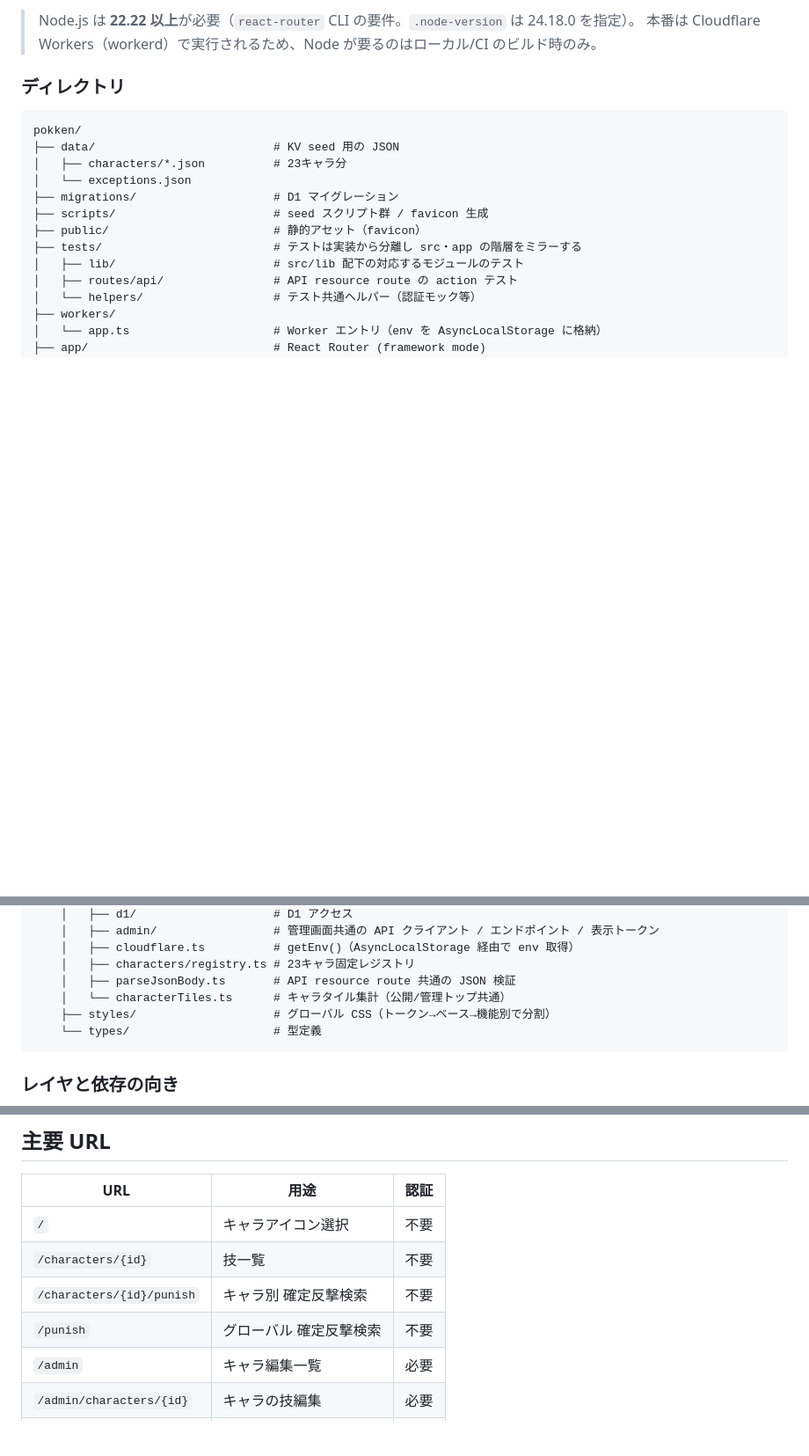
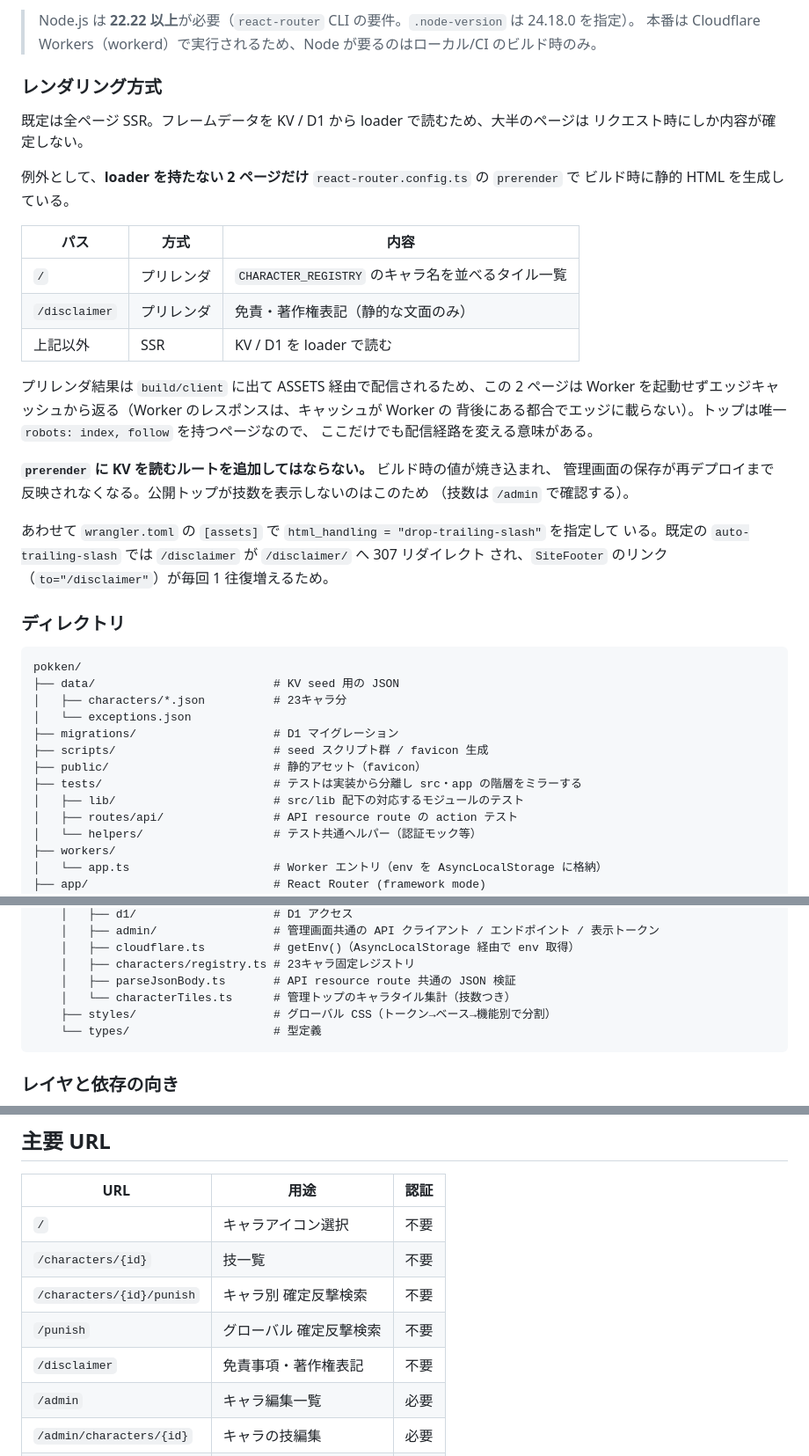
Before and after one commit to kubo-work/pokken-tools, a Markdown page: README.md, 3 parts joined by grey strips. Shown at 88% size. GitHub-like rendering; blank space fills up the shorter version.

Commit message:
docs: レンダリング方式（SSR とプリレンダの使い分け）を README に追記する
README にはレンダリング方式の記述がなく、どのページが SSR でどのページが
ビルド時プリレンダなのかがコードを読まないと分からなかった。prerender へ
KV を読むルートを足すと管理画面の保存が再デプロイまで反映されなくなるため、
その禁止事項も README 側に残す。

- 「レンダリング方式」節を新設（方式一覧 / ASSETS 配信になる理由 /
  prerender に KV 読み取りルートを足してはならない旨 / html_handling の理由）
- characterTiles.ts の説明を「公開/管理トップ共通」から管理トップ専用へ修正
- 主要 URL 表に漏れていた /disclaimer を追加

Co-Authored-By: Claude Opus 5 <noreply@anthropic.com>
Claude-Session: https://claude.ai/code/session_017gLrVp5A8FFBVRP3CSxpxW

````diff
--- a/README.md
+++ b/README.md
@@ -22,6 +22,33 @@
 
 > Node.js は **22.22 以上**が必要（`react-router` CLI の要件。`.node-version` は 24.18.0 を指定）。
 > 本番は Cloudflare Workers（workerd）で実行されるため、Node が要るのはローカル/CI のビルド時のみ。
+
+### レンダリング方式
+
+既定は全ページ SSR。フレームデータを KV / D1 から loader で読むため、大半のページは
+リクエスト時にしか内容が確定しない。
+
+例外として、**loader を持たない 2 ページだけ** `react-router.config.ts` の `prerender` で
+ビルド時に静的 HTML を生成している。
+
+| パス | 方式 | 内容 |
+|---|---|---|
+| `/` | プリレンダ | `CHARACTER_REGISTRY` のキャラ名を並べるタイル一覧 |
+| `/disclaimer` | プリレンダ | 免責・著作権表記（静的な文面のみ） |
+| 上記以外 | SSR | KV / D1 を loader で読む |
+
+プリレンダ結果は `build/client` に出て ASSETS 経由で配信されるため、この 2 ページは
+Worker を起動せずエッジキャッシュから返る（Worker のレスポンスは、キャッシュが Worker の
+背後にある都合でエッジに載らない）。トップは唯一 `robots: index, follow` を持つページなので、
+ここだけでも配信経路を変える意味がある。
+
+**`prerender` に KV を読むルートを追加してはならない。** ビルド時の値が焼き込まれ、
+管理画面の保存が再デプロイまで反映されなくなる。公開トップが技数を表示しないのはこのため
+（技数は `/admin` で確認する）。
+
+あわせて `wrangler.toml` の `[assets]` で `html_handling = "drop-trailing-slash"` を指定して
+いる。既定の `auto-trailing-slash` では `/disclaimer` が `/disclaimer/` へ 307 リダイレクト
+され、`SiteFooter` のリンク（`to="/disclaimer"`）が毎回 1 往復増えるため。
 
 ### ディレクトリ
 
@@ -70,7 +97,7 @@ pokken/
     │   ├── cloudflare.ts          # getEnv()（AsyncLocalStorage 経由で env 取得）
     │   ├── characters/registry.ts # 23キャラ固定レジストリ
     │   ├── parseJsonBody.ts       # API resource route 共通の JSON 検証
-    │   └── characterTiles.ts      # キャラタイル集計（公開/管理トップ共通）
+    │   └── characterTiles.ts      # 管理トップのキャラタイル集計（技数つき）
     ├── styles/                    # グローバル CSS（トークン→ベース→機能別で分割）
     └── types/                     # 型定義
 ```
@@ -229,6 +256,7 @@ bun run deploy
 | `/characters/{id}` | 技一覧 | 不要 |
 | `/characters/{id}/punish` | キャラ別 確定反撃検索 | 不要 |
 | `/punish` | グローバル 確定反撃検索 | 不要 |
+| `/disclaimer` | 免責事項・著作権表記 | 不要 |
 | `/admin` | キャラ編集一覧 | 必要 |
 | `/admin/characters/{id}` | キャラの技編集 | 必要 |
 | `/admin/exceptions` | 例外編集 | 必要 |
````
